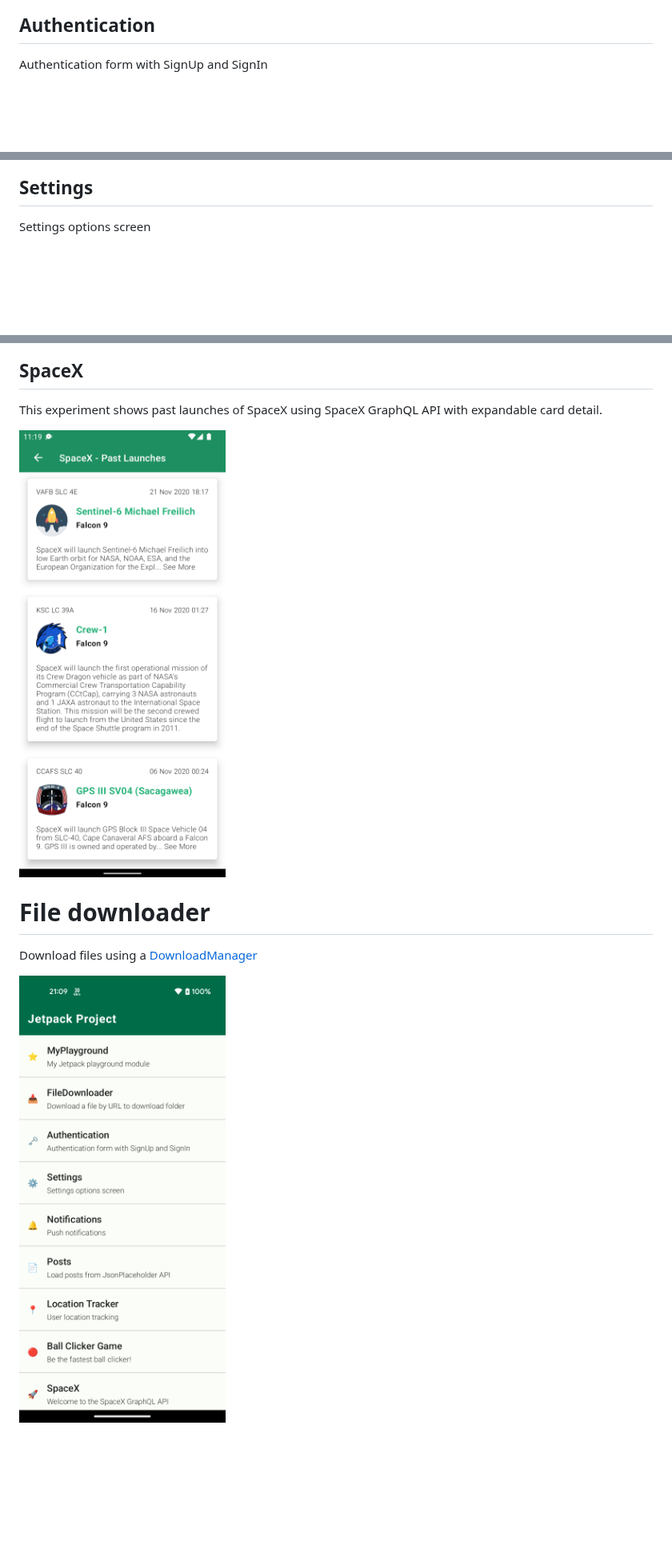
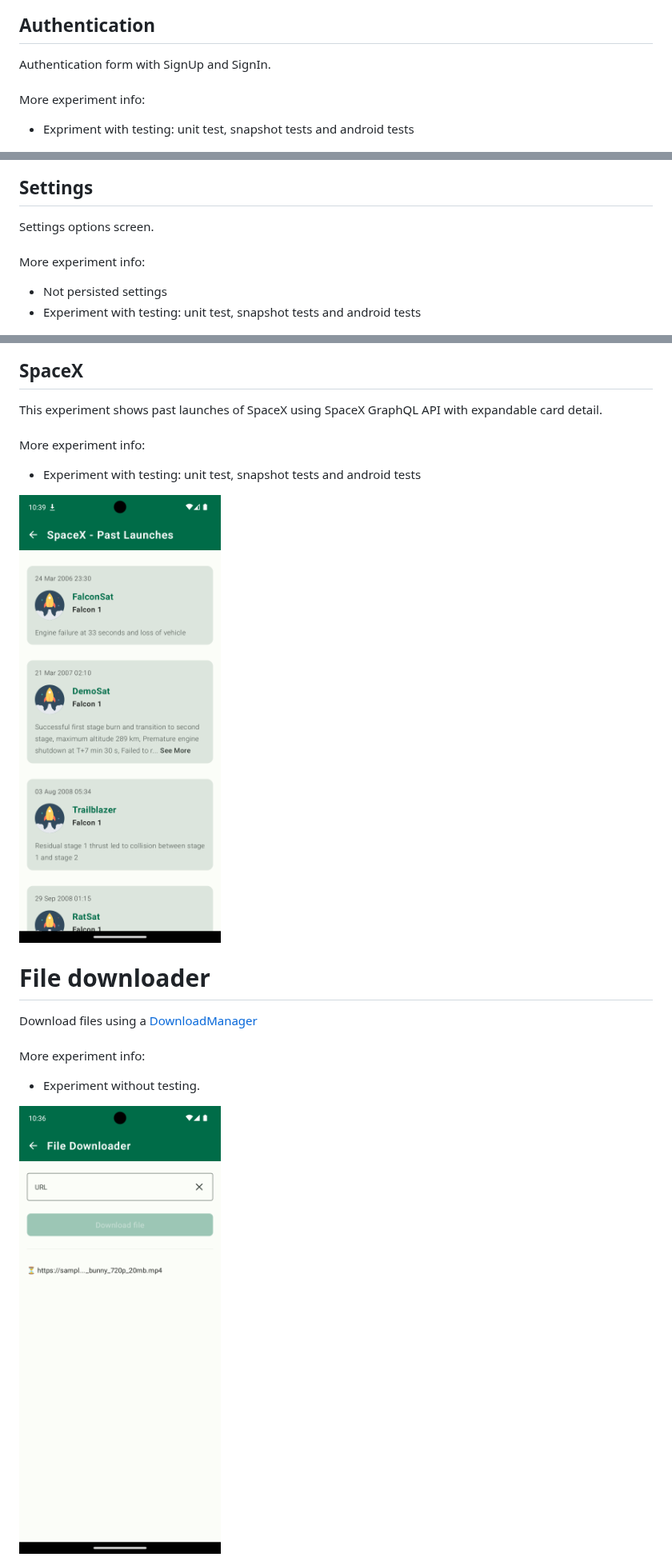
Before and after one commit to alex-amenos/Jetpack, a Markdown page: docs/jetpack_playgrounds.md, 3 parts joined by grey strips. Shown at 80% size. Rendered like a GitHub page; pictures changed too: docs/images/file_downloader_screen.png, docs/images/spacex_past_launches.png; blank space fills up the shorter version.

Commit message:
[docs/update_docs] docs: update jetpack playgrounds info

```diff
--- a/docs/jetpack_playgrounds.md
+++ b/docs/jetpack_playgrounds.md
@@ -12,13 +12,19 @@ It is the home screen where you can select some of experiments of this project.
 
 ## Authentication
 
-Authentication form with SignUp and SignIn
+Authentication form with SignUp and SignIn.<br><br>
+More experiment info:<br>
+- Expriment with testing: unit test, snapshot tests and android tests
 
 <img alt="Authentication screen" src="./images/authentication_screen.png" width="300" />
 
 ## Settings
 
-Settings options screen
+Settings options screen.<br><br>
+More experiment info:<br>
+- Not persisted settings<br>
+- Experiment with testing: unit test, snapshot tests and android tests
+
 
 <img alt="Settings screen" src="./images/settings_screen.png" width="300" />
 
@@ -48,12 +62,16 @@ Ball clicker game (custom view with compose).
 
 ## SpaceX
 
-This experiment shows past launches of SpaceX using SpaceX GraphQL API with expandable card detail.
+This experiment shows past launches of SpaceX using SpaceX GraphQL API with expandable card detail.<br><br>
+More experiment info:<br>
+- Experiment with testing: unit test, snapshot tests and android tests
 
 <img alt="Ball clicker game" src="./images/spacex_past_launches.png" width="300" />
 
 # File downloader
 
-Download files using a [DownloadManager](https://developer.android.com/reference/android/app/DownloadManager)
+Download files using a [DownloadManager](https://developer.android.com/reference/android/app/DownloadManager)<br><br>
+More experiment info:<br>
+- Experiment without testing.
 
 <img alt="File downloader" src="./images/file_downloader_screen.png" width="300" />
```
Also changed, not shown: other parts of docs/jetpack_playgrounds.md (+12 -4 lines).
